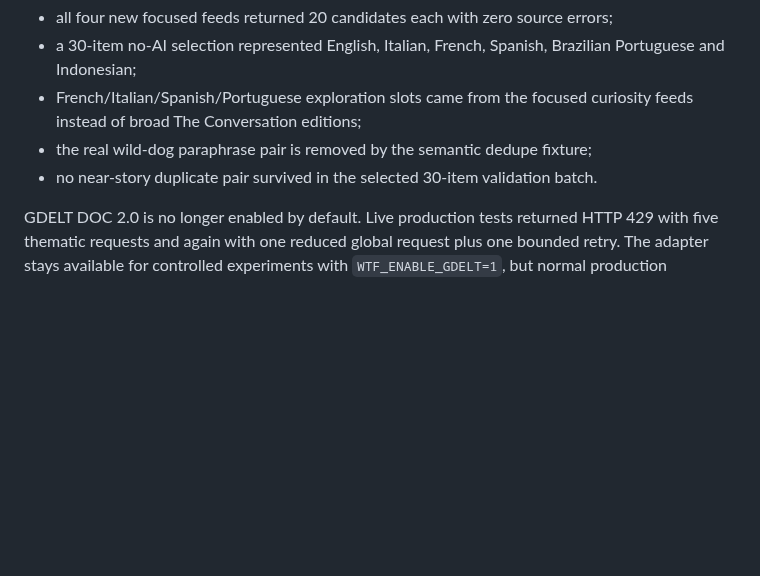
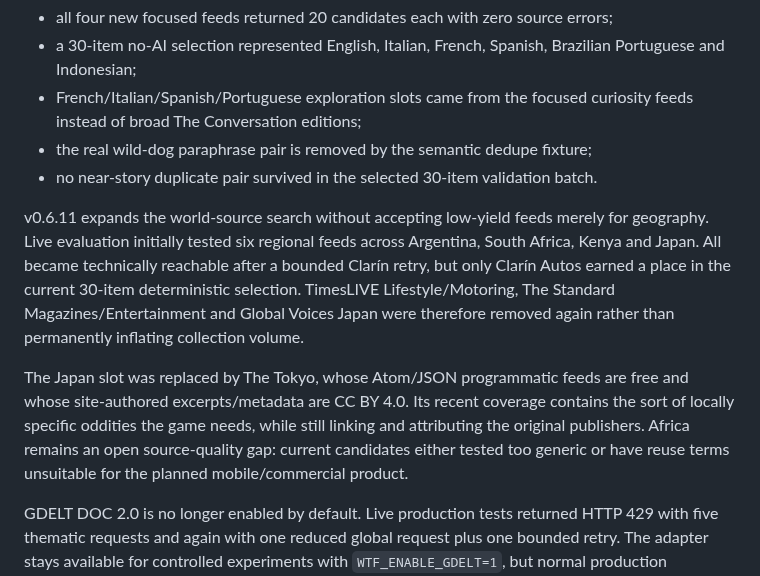
Before and after one commit to balderidavide81-hue/wtf-engine, a Markdown page: docs/SOURCE_EXPANSION_V06.md, the part around the change. GitHub-like rendering; blank space fills up the shorter version.

Commit message:
docs: record v0.6.11 regional quality gate [skip ci]

```diff
--- a/docs/SOURCE_EXPANSION_V06.md
+++ b/docs/SOURCE_EXPANSION_V06.md
@@ -57,6 +57,19 @@ Live v0.6.10 validation:
 - the real wild-dog paraphrase pair is removed by the semantic dedupe fixture;
 - no near-story duplicate pair survived in the selected 30-item validation batch.
 
+v0.6.11 expands the world-source search without accepting low-yield feeds merely for geography.
+Live evaluation initially tested six regional feeds across Argentina, South Africa, Kenya and Japan.
+All became technically reachable after a bounded Clarín retry, but only Clarín Autos earned a place in
+the current 30-item deterministic selection. TimesLIVE Lifestyle/Motoring, The Standard
+Magazines/Entertainment and Global Voices Japan were therefore removed again rather than permanently
+inflating collection volume.
+
+The Japan slot was replaced by The Tokyo, whose Atom/JSON programmatic feeds are free and whose
+site-authored excerpts/metadata are CC BY 4.0. Its recent coverage contains the sort of locally specific
+oddities the game needs, while still linking and attributing the original publishers. Africa remains an
+open source-quality gap: current candidates either tested too generic or have reuse terms unsuitable for
+the planned mobile/commercial product.
+
 GDELT DOC 2.0 is no longer enabled by default. Live production tests returned HTTP 429 with five
 thematic requests and again with one reduced global request plus one bounded retry. The adapter stays
 available for controlled experiments with `WTF_ENABLE_GDELT=1`, but normal production collection
```
